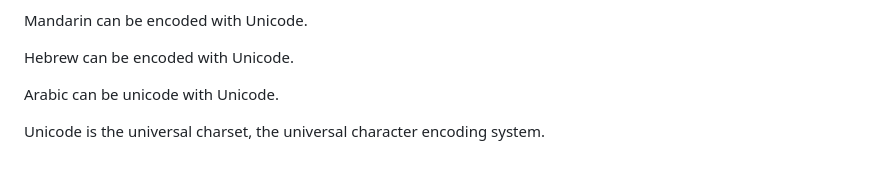
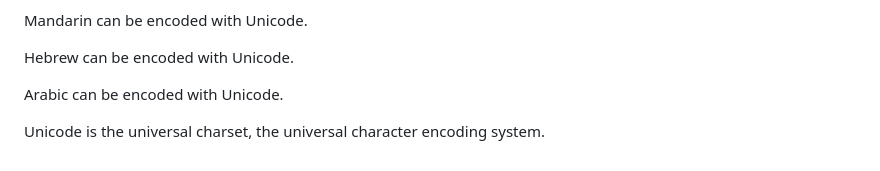
Before and after one commit to ataylor89/Math2025, a Markdown page: rot88/README.md, the part around the change. Rendered like a GitHub page.

```diff
--- a/rot88/README.md
+++ b/rot88/README.md
@@ -94,6 +94,6 @@ Mandarin can be encoded with Unicode.
 
 Hebrew can be encoded with Unicode.
 
-Arabic can be unicode with Unicode.
+Arabic can be encoded with Unicode.
 
 Unicode is the universal charset, the universal character encoding system.
```
